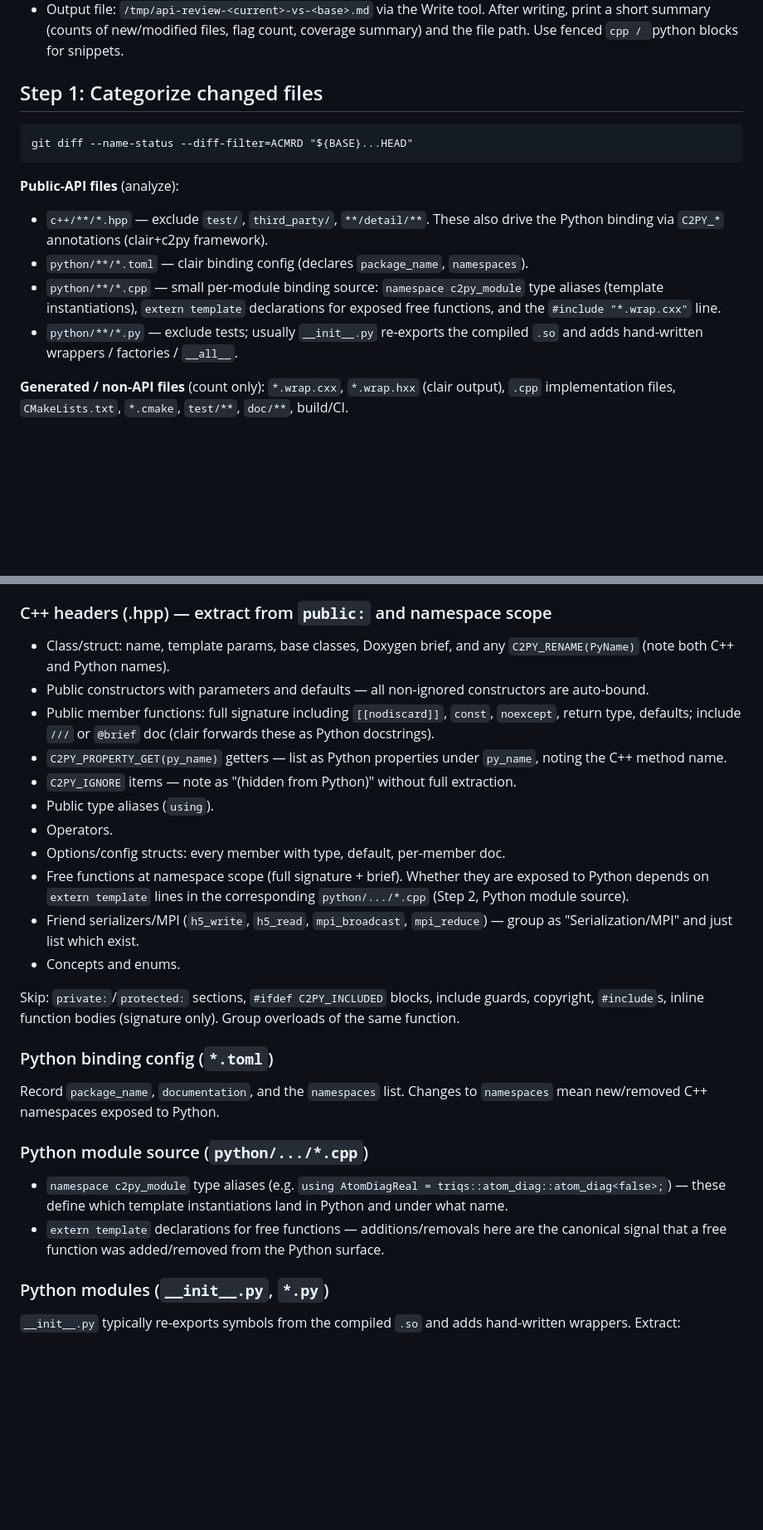
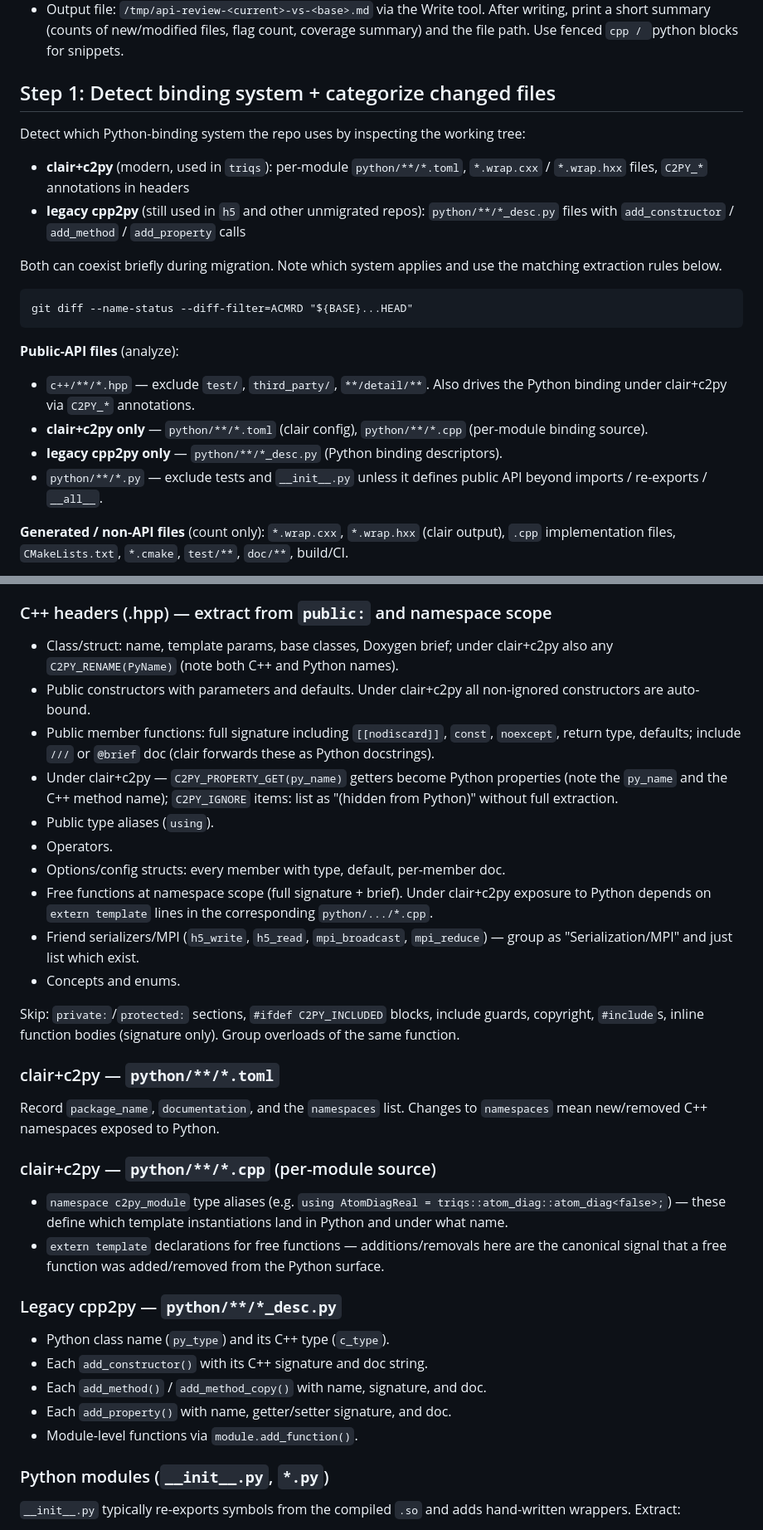
Before and after one commit to Wentzell/dotfiles, a Markdown page: .claude/commands/api-review.md, 2 parts joined by grey strips. Shown at 83% size. GitHub-like rendering; blank space fills up the shorter version.

Commit message:
Restore legacy cpp2py path in /api-review; document binding split in CLAUDE.md
h5 still ships *_desc.py with the cpp2py add_constructor / add_method /
add_property descriptors, so /api-review must keep both code paths and
detect which system the repo uses up-front.

CLAUDE.md gets a short Python Bindings section pointing out the triqs
(clair+c2py) vs h5 (legacy cpp2py) split — non-obvious from the source
tree.

````diff
--- a/.claude/commands/api-review.md
+++ b/.claude/commands/api-review.md
@@ -12,17 +12,23 @@ Produce a structured public-API review of the current branch vs. a base branch.
 - Base branch: **${ARGUMENTS}** — if empty, default to `unstable`, then `main`, then `master`. Verify with `git rev-parse --verify <base>`; if none found, report and stop. Bind the result to `BASE`.
 - Output file: `/tmp/api-review-<current>-vs-<base>.md` via the Write tool. After writing, print a short summary (counts of new/modified files, flag count, coverage summary) and the file path. Use fenced ```cpp / ```python blocks for snippets.
 
-## Step 1: Categorize changed files
+## Step 1: Detect binding system + categorize changed files
+
+Detect which Python-binding system the repo uses by inspecting the working tree:
+- **clair+c2py** (modern, used in `triqs`): per-module `python/**/*.toml`, `*.wrap.cxx` / `*.wrap.hxx` files, `C2PY_*` annotations in headers
+- **legacy cpp2py** (still used in `h5` and other unmigrated repos): `python/**/*_desc.py` files with `add_constructor` / `add_method` / `add_property` calls
+
+Both can coexist briefly during migration. Note which system applies and use the matching extraction rules below.
 
 ```
 git diff --name-status --diff-filter=ACMRD "${BASE}...HEAD"
 ```
 
 **Public-API files** (analyze):
-- `c++/**/*.hpp` — exclude `test/`, `third_party/`, `**/detail/**`. These also drive the Python binding via `C2PY_*` annotations (clair+c2py framework).
-- `python/**/*.toml` — clair binding config (declares `package_name`, `namespaces`).
-- `python/**/*.cpp` — small per-module binding source: `namespace c2py_module` type aliases (template instantiations), `extern template` declarations for exposed free functions, and the `#include "*.wrap.cxx"` line.
-- `python/**/*.py` — exclude tests; usually `__init__.py` re-exports the compiled `.so` and adds hand-written wrappers / factories / `__all__`.
+- `c++/**/*.hpp` — exclude `test/`, `third_party/`, `**/detail/**`. Also drives the Python binding under clair+c2py via `C2PY_*` annotations.
+- **clair+c2py only** — `python/**/*.toml` (clair config), `python/**/*.cpp` (per-module binding source).
+- **legacy cpp2py only** — `python/**/*_desc.py` (Python binding descriptors).
+- `python/**/*.py` — exclude tests and `__init__.py` unless it defines public API beyond imports / re-exports / `__all__`.
 
 **Generated / non-API files** (count only): `*.wrap.cxx`, `*.wrap.hxx` (clair output), `.cpp` implementation files, `CMakeLists.txt`, `*.cmake`, `test/**`, `doc/**`, build/CI.
 
@@ -36,28 +42,35 @@ If no public-API files changed, report "No public API changes detected", list no
 
 ### C++ headers (.hpp) — extract from `public:` and namespace scope
 
-- Class/struct: name, template params, base classes, Doxygen brief, and any `C2PY_RENAME(PyName)` (note both C++ and Python names).
-- Public constructors with parameters and defaults — all non-ignored constructors are auto-bound.
+- Class/struct: name, template params, base classes, Doxygen brief; under clair+c2py also any `C2PY_RENAME(PyName)` (note both C++ and Python names).
+- Public constructors with parameters and defaults. Under clair+c2py all non-ignored constructors are auto-bound.
 - Public member functions: full signature including `[[nodiscard]]`, `const`, `noexcept`, return type, defaults; include `///` or `@brief` doc (clair forwards these as Python docstrings).
-- `C2PY_PROPERTY_GET(py_name)` getters — list as Python properties under `py_name`, noting the C++ method name.
-- `C2PY_IGNORE` items — note as "(hidden from Python)" without full extraction.
+- Under clair+c2py — `C2PY_PROPERTY_GET(py_name)` getters become Python properties (note the `py_name` and the C++ method name); `C2PY_IGNORE` items: list as "(hidden from Python)" without full extraction.
 - Public type aliases (`using`).
 - Operators.
 - Options/config structs: every member with type, default, per-member doc.
-- Free functions at namespace scope (full signature + brief). Whether they are exposed to Python depends on `extern template` lines in the corresponding `python/.../*.cpp` (Step 2, Python module source).
+- Free functions at namespace scope (full signature + brief). Under clair+c2py exposure to Python depends on `extern template` lines in the corresponding `python/.../*.cpp`.
 - Friend serializers/MPI (`h5_write`, `h5_read`, `mpi_broadcast`, `mpi_reduce`) — group as "Serialization/MPI" and just list which exist.
 - Concepts and enums.
 
 Skip: `private:`/`protected:` sections, `#ifdef C2PY_INCLUDED` blocks, include guards, copyright, `#include`s, inline function bodies (signature only). Group overloads of the same function.
 
-### Python binding config (`*.toml`)
+### clair+c2py — `python/**/*.toml`
 
 Record `package_name`, `documentation`, and the `namespaces` list. Changes to `namespaces` mean new/removed C++ namespaces exposed to Python.
 
-### Python module source (`python/.../*.cpp`)
+### clair+c2py — `python/**/*.cpp` (per-module source)
 
 - `namespace c2py_module` type aliases (e.g. `using AtomDiagReal = triqs::atom_diag::atom_diag<false>;`) — these define which template instantiations land in Python and under what name.
 - `extern template` declarations for free functions — additions/removals here are the canonical signal that a free function was added/removed from the Python surface.
+
+### Legacy cpp2py — `python/**/*_desc.py`
+
+- Python class name (`py_type`) and its C++ type (`c_type`).
+- Each `add_constructor()` with its C++ signature and doc string.
+- Each `add_method()` / `add_method_copy()` with name, signature, and doc.
+- Each `add_property()` with name, getter/setter signature, and doc.
+- Module-level functions via `module.add_function()`.
 
 ### Python modules (`__init__.py`, `*.py`)
 
````
Also changed, not shown: other parts of .claude/commands/api-review.md (+1 -1 lines), .claude/CLAUDE.md (+4 -0 lines).
